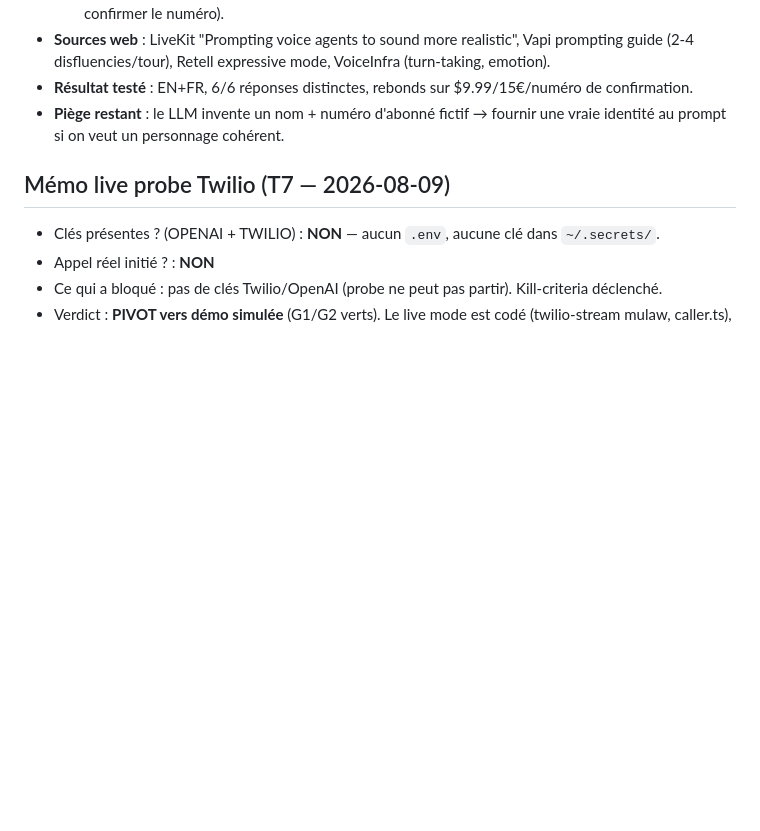
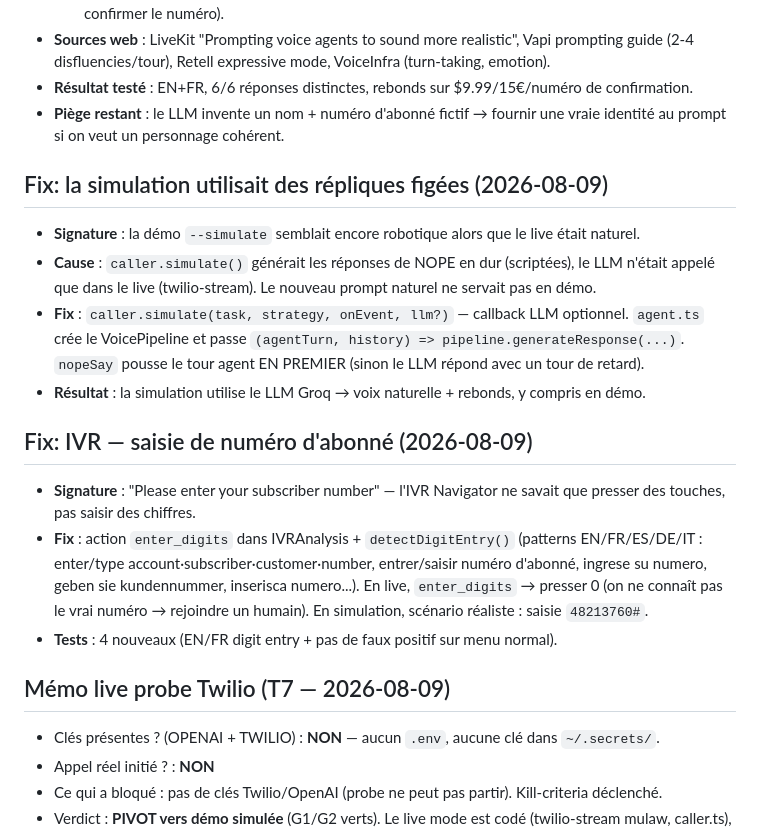
Before and after one commit to guillaume-flambard/nope, a Markdown page: .superflow/kb.md, the part around the change. GitHub-like rendering; blank space fills up the shorter version.

Commit message:
run-log T11 + kb: simu pilotée par LLM, saisie chiffres IVR, questions multi-parties

```diff
--- a/.superflow/kb.md
+++ b/.superflow/kb.md
@@ -52,6 +52,24 @@
 - **Piège restant** : le LLM invente un nom + numéro d'abonné fictif → fournir une vraie identité au prompt
   si on veut un personnage cohérent.
 
+## Fix: la simulation utilisait des répliques figées (2026-08-09)
+- **Signature** : la démo `--simulate` semblait encore robotique alors que le live était naturel.
+- **Cause** : `caller.simulate()` générait les réponses de NOPE en dur (scriptées), le LLM n'était
+  appelé que dans le live (twilio-stream). Le nouveau prompt naturel ne servait pas en démo.
+- **Fix** : `caller.simulate(task, strategy, onEvent, llm?)` — callback LLM optionnel. `agent.ts`
+  crée le VoicePipeline et passe `(agentTurn, history) => pipeline.generateResponse(...)`. `nopeSay`
+  pousse le tour agent EN PREMIER (sinon le LLM répond avec un tour de retard).
+- **Résultat** : la simulation utilise le LLM Groq → voix naturelle + rebonds, y compris en démo.
+
+## Fix: IVR — saisie de numéro d'abonné (2026-08-09)
+- **Signature** : "Please enter your subscriber number" — l'IVR Navigator ne savait que presser des
+  touches, pas saisir des chiffres.
+- **Fix** : action `enter_digits` dans IVRAnalysis + `detectDigitEntry()` (patterns EN/FR/ES/DE/IT :
+  enter/type account·subscriber·customer·number, entrer/saisir numéro d'abonné, ingrese su numero,
+  geben sie kundennummer, inserisca numero...). En live, `enter_digits` → presser 0 (on ne connaît
+  pas le vrai numéro → rejoindre un humain). En simulation, scénario réaliste : saisie `48213760#`.
+- **Tests** : 4 nouveaux (EN/FR digit entry + pas de faux positif sur menu normal).
+
 ## Mémo live probe Twilio (T7 — 2026-08-09)
 - Clés présentes ? (OPENAI + TWILIO) : **NON** — aucun `.env`, aucune clé dans `~/.secrets/`.
 - Appel réel initié ? : **NON**
```
Also changed, not shown: .superflow/run-log.md (+1 -0 lines).
